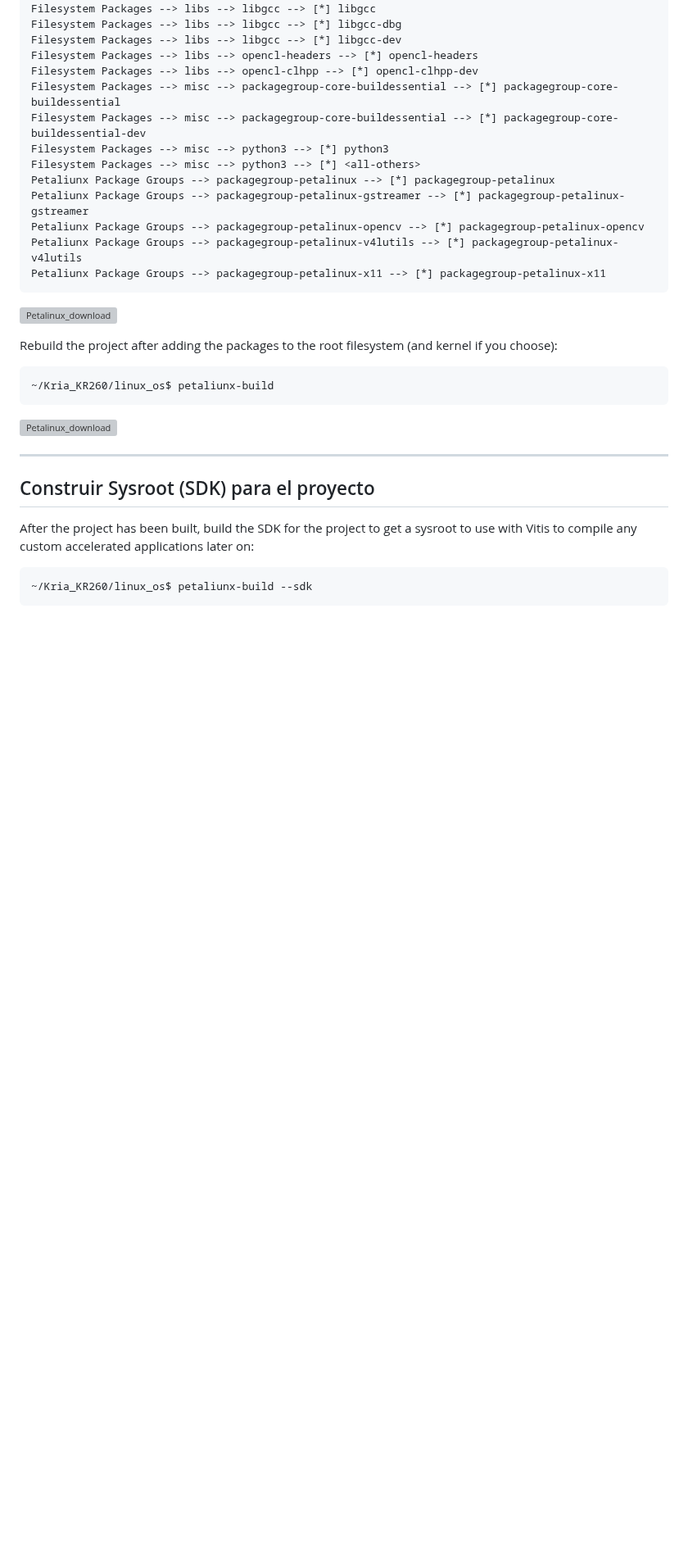
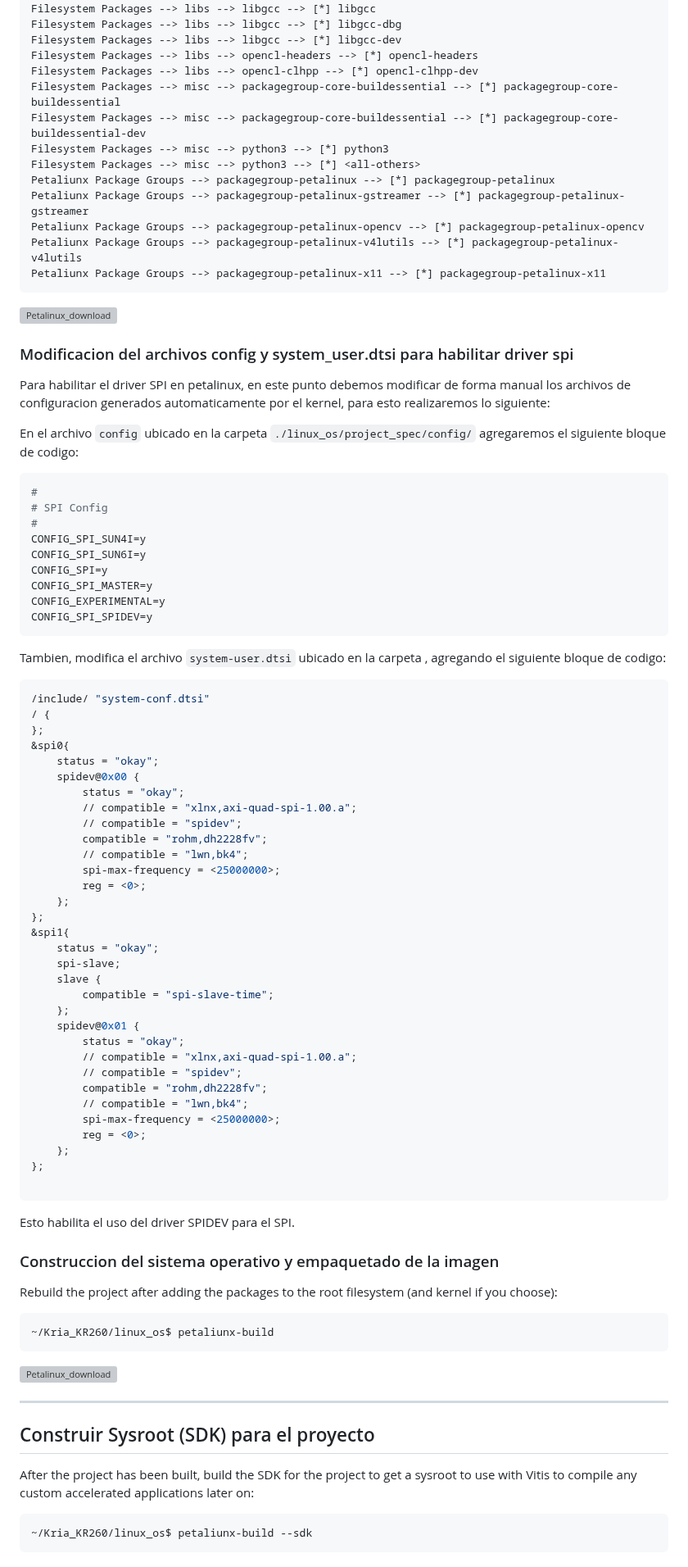
Before and after one commit to fabioc9675/KRIA_Starter_Guide, a Markdown page: Tutorial/T04_Kria_Petalinux.md, the part around one of its changes. Shown at 82% size. GitHub-like rendering; blank space fills up the shorter version; grey boxes are pictures that could not be loaded.

Commit message:
Addition of some instructions to configure SPI

````diff
--- a/Tutorial/T04_Kria_Petalinux.md
+++ b/Tutorial/T04_Kria_Petalinux.md
@@ -170,6 +176,65 @@ Petaliunx Package Groups --> packagegroup-petalinux-x11 --> [*] packagegroup-pet
 
 ![Petalinux_download](./T04_Images/Petalinux_rootfs.png)
 
+### Modificacion del archivos config y system_user.dtsi para habilitar driver spi
+
+Para habilitar el driver SPI en petalinux, en este punto debemos modificar de forma manual los archivos de configuracion generados automaticamente por el kernel, para esto realizaremos lo siguiente:
+
+En el archivo `config` ubicado en la carpeta `./linux_os/project_spec/config/` agregaremos el siguiente bloque de codigo:
+
+```bash
+#
+# SPI Config
+#
+CONFIG_SPI_SUN4I=y
+CONFIG_SPI_SUN6I=y
+CONFIG_SPI=y
+CONFIG_SPI_MASTER=y
+CONFIG_EXPERIMENTAL=y
+CONFIG_SPI_SPIDEV=y
+```
+
+Tambien, modifica el archivo `system-user.dtsi` ubicado en la carpeta , agregando el siguiente bloque de codigo:
+
+```bash
+/include/ "system-conf.dtsi"
+/ {
+};
+&spi0{
+    status = "okay";
+    spidev@0x00 {
+        status = "okay";
+        // compatible = "xlnx,axi-quad-spi-1.00.a";
+        // compatible = "spidev";
+        compatible = "rohm,dh2228fv";
+        // compatible = "lwn,bk4";
+        spi-max-frequency = <25000000>;
+        reg = <0>;
+    };
+};
+&spi1{
+    status = "okay";
+    spi-slave;
+    slave {
+        compatible = "spi-slave-time";
+    };
+    spidev@0x01 {
+        status = "okay";
+        // compatible = "xlnx,axi-quad-spi-1.00.a";
+        // compatible = "spidev";
+        compatible = "rohm,dh2228fv";
+        // compatible = "lwn,bk4";
+        spi-max-frequency = <25000000>;
+        reg = <0>;
+    };
+};
+
+```
+
+Esto habilita el uso del driver SPIDEV para el SPI.
+
+### Construccion del sistema operativo y empaquetado de la imagen
+
 Rebuild the project after adding the packages to the root filesystem (and kernel if you choose):
 
 ```bash
````
Also changed, not shown: other parts of Tutorial/T04_Kria_Petalinux.md (+6 -2 lines).
